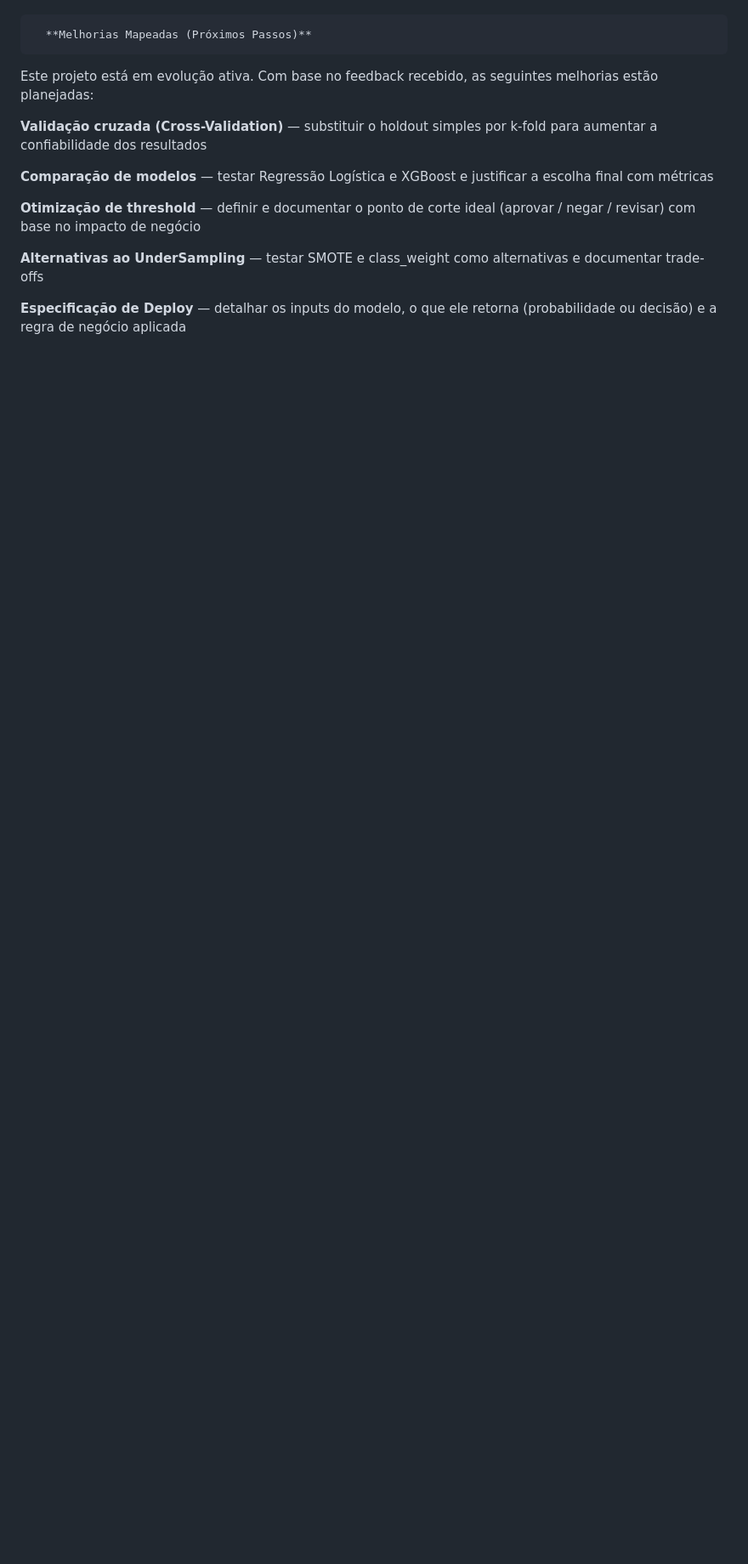
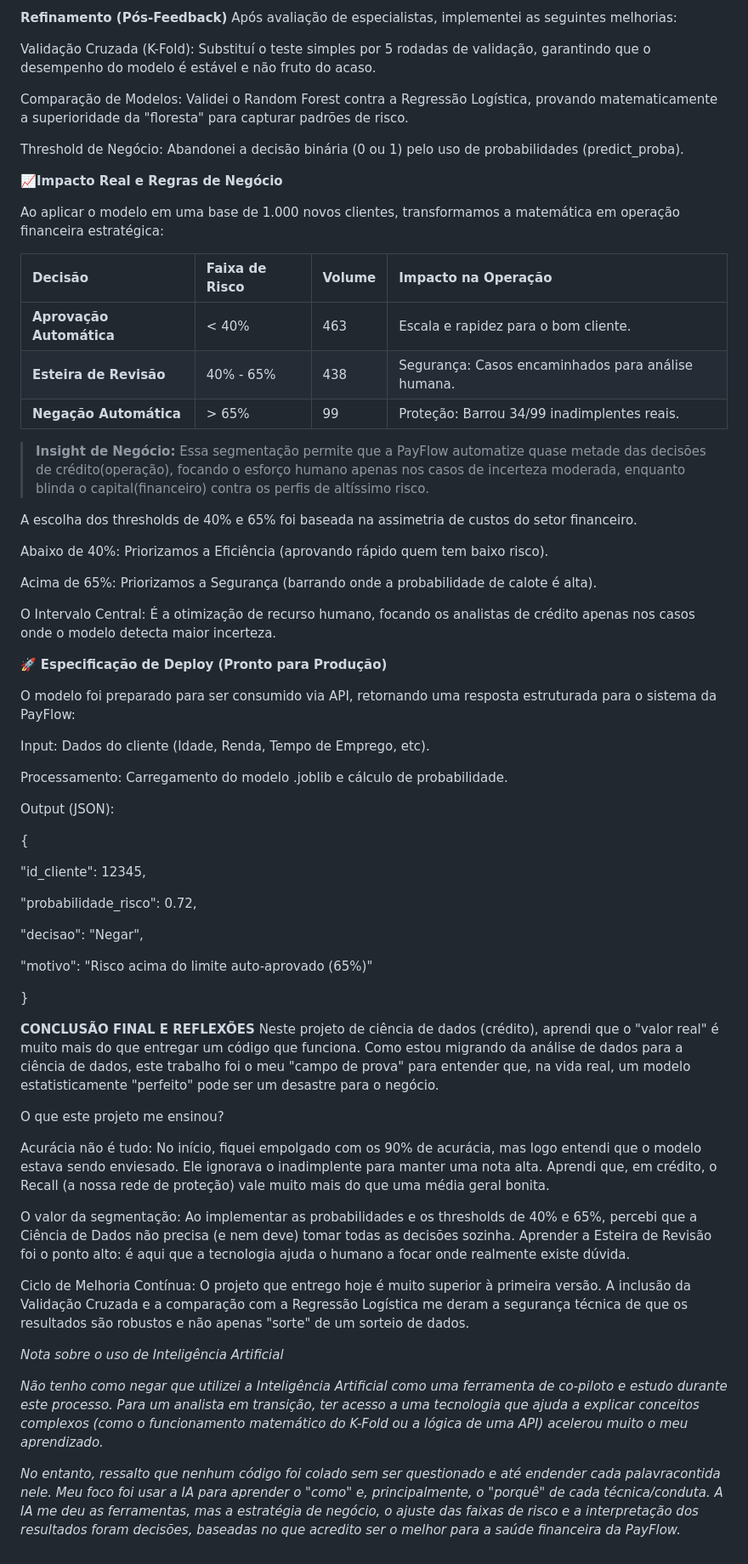
Before and after one commit to luizmaibashi/Payflow-inadimplencia, a Markdown page: README.md, the part around one of its changes. Shown at 85% size. Rendered like a GitHub page; blank space fills up the shorter version.

```diff
--- a/README.md
+++ b/README.md
@@ -56,16 +88,74 @@ O modelo passou a identificar 63% dos inadimplentes reais, aceitando como trade-
+**Refinamento (Pós-Feedback)**
+Após avaliação de especialistas, implementei as seguintes melhorias:
+
+Validação Cruzada (K-Fold): Substituí o teste simples por 5 rodadas de validação, garantindo que o desempenho do modelo é estável e não fruto do acaso.
+
+Comparação de Modelos: Validei o Random Forest contra a Regressão Logística, provando matematicamente a superioridade da "floresta" para capturar padrões de risco.
+
+Threshold de Negócio: Abandonei a decisão binária (0 ou 1) pelo uso de probabilidades (predict_proba).
+
+
+📈**Impacto Real e Regras de Negócio**
+
+Ao aplicar o modelo em uma base de 1.000 novos clientes, transformamos a matemática em operação financeira estratégica:
+
+| Decisão | Faixa de Risco | Volume | Impacto na Operação |
+| :--- | :--- | :--- | :--- |
+| **Aprovação Automática** | < 40% | 463 | Escala e rapidez para o bom cliente. |
+| **Esteira de Revisão** | 40% - 65% | 438 | Segurança: Casos encaminhados para análise humana. |
+| **Negação Automática** | > 65% | 99 | Proteção: Barrou 34/99 inadimplentes reais. |
+
+> **Insight de Negócio:** Essa segmentação permite que a PayFlow automatize quase metade das decisões de crédito(operação), focando o esforço humano apenas nos casos de incerteza moderada, enquanto blinda o capital(financeiro) contra os perfis de altíssimo risco.
+
+
+A escolha dos thresholds de 40% e 65% foi baseada na assimetria de custos do setor financeiro.
+
+Abaixo de 40%: Priorizamos a Eficiência (aprovando rápido quem tem baixo risco).
+
+Acima de 65%: Priorizamos a Segurança (barrando onde a probabilidade de calote é alta).
+
+O Intervalo Central: É a otimização de recurso humano, focando os analistas de crédito apenas nos casos onde o modelo detecta maior incerteza.
+
+
+🚀 **Especificação de Deploy (Pronto para Produção)**
+
+O modelo foi preparado para ser consumido via API, retornando uma resposta estruturada para o sistema da PayFlow:
+
+Input: Dados do cliente (Idade, Renda, Tempo de Emprego, etc).
+
+Processamento: Carregamento do modelo .joblib e cálculo de probabilidade.
+
+Output (JSON):
+
+{
+
+  "id_cliente": 12345,
+
+  "probabilidade_risco": 0.72,
+
+  "decisao": "Negar",
+
+  "motivo": "Risco acima do limite auto-aprovado (65%)"
+
+}
 
 
 
 
-      **Melhorias Mapeadas (Próximos Passos)**
-Este projeto está em evolução ativa. Com base no feedback recebido, as seguintes melhorias estão planejadas:
+**CONCLUSÃO FINAL E REFLEXÕES**
+Neste projeto de ciência de dados (crédito), aprendi que o "valor real" é muito mais do que entregar um código que funciona. Como estou migrando da análise de dados para a ciência de dados, este trabalho foi o meu "campo de prova" para entender que, na vida real, um modelo estatisticamente "perfeito" pode ser um desastre para o negócio.
 
- **Validação cruzada (Cross-Validation)** — substituir o holdout simples por k-fold para aumentar a confiabilidade dos resultados
+O que este projeto me ensinou?
 
- **Comparação de modelos** — testar Regressão Logística e XGBoost e justificar a escolha final com métricas
+Acurácia não é tudo: No início, fiquei empolgado com os 90% de acurácia, mas logo entendi que o modelo estava sendo enviesado. Ele ignorava o inadimplente para manter uma nota alta. Aprendi que, em crédito, o Recall (a nossa rede de proteção) vale muito mais do que uma média geral bonita.
 
- **Otimização de threshold** — definir e documentar o ponto de corte ideal (aprovar / negar / revisar) com base no impacto de negócio
+O valor da segmentação: Ao implementar as probabilidades e os thresholds de 40% e 65%, percebi que a Ciência de Dados não precisa (e nem deve) tomar todas as decisões sozinha. Aprender a Esteira de Revisão foi o ponto alto: é aqui que a tecnologia ajuda o humano a focar onde realmente existe dúvida.
 
- **Alternativas ao UnderSampling** — testar SMOTE e class_weight como alternativas e documentar trade-offs
+Ciclo de Melhoria Contínua: O projeto que entrego hoje é muito superior à primeira versão. A inclusão da Validação Cruzada e a comparação com a Regressão Logística me deram a segurança técnica de que os resultados são robustos e não apenas "sorte" de um sorteio de dados.
 
- **Especificação de Deploy** — detalhar os inputs do modelo, o que ele retorna (probabilidade ou decisão) e a regra de negócio aplicada
+
+*Nota sobre o uso de Inteligência Artificial*
+
+*Não tenho como negar que utilizei a Inteligência Artificial como uma ferramenta de co-piloto e estudo durante este processo.     Para um analista em transição, ter acesso a uma tecnologia que ajuda a explicar conceitos complexos (como o funcionamento matemático do K-Fold ou a lógica de uma API) acelerou muito o meu aprendizado.*
+
+*No entanto, ressalto que nenhum código foi colado sem ser questionado e até endender cada palavracontida nele. Meu foco foi usar a IA para aprender o "como" e, principalmente, o "porquê" de cada técnica/conduta. A IA me deu as ferramentas, mas a estratégia de negócio, o ajuste das faixas de risco e a interpretação dos resultados foram decisões, baseadas no que acredito ser o melhor para a saúde financeira da PayFlow.*
```
Also changed, not shown: other parts of README.md (+54 -22 lines).
